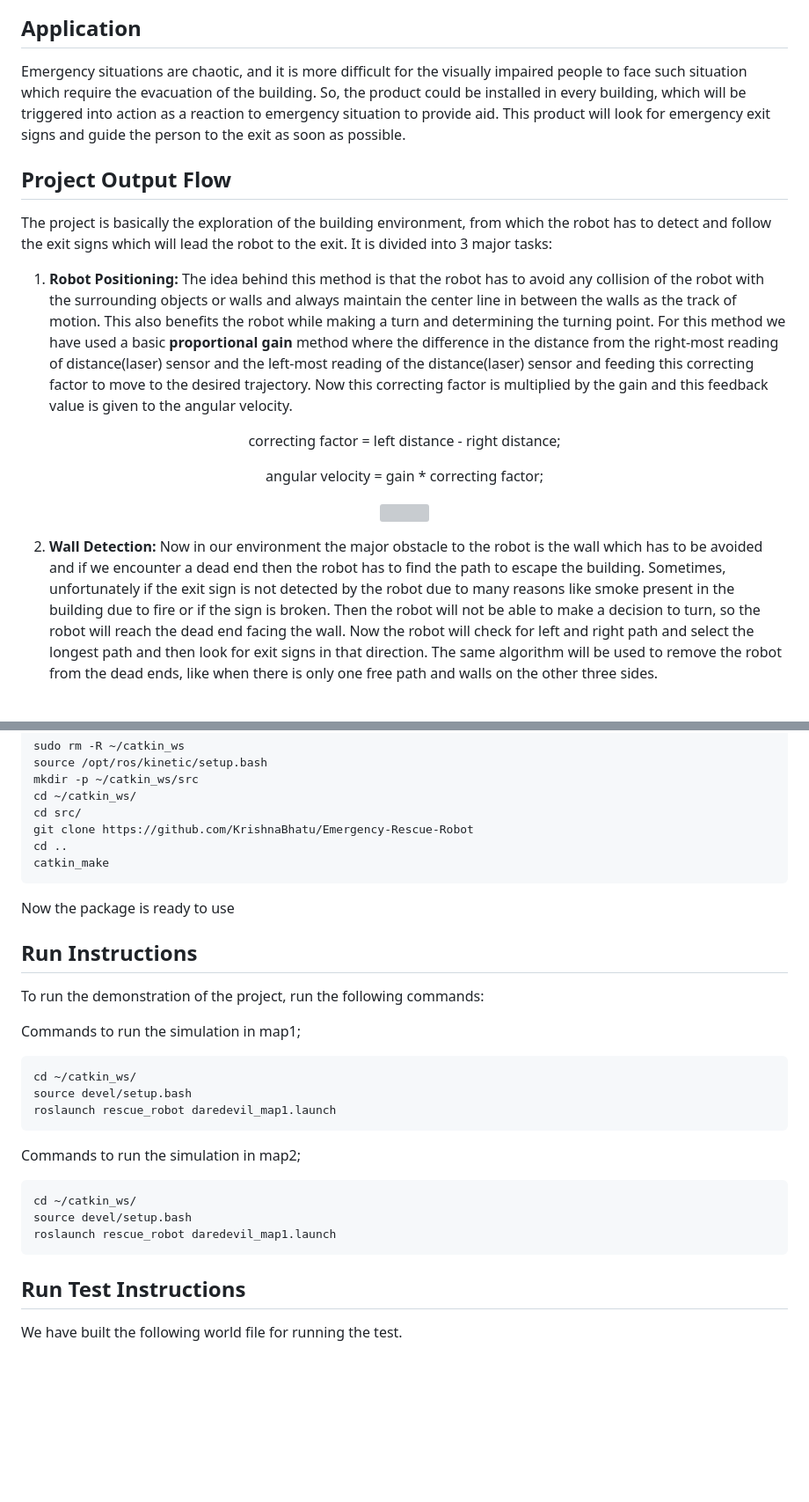
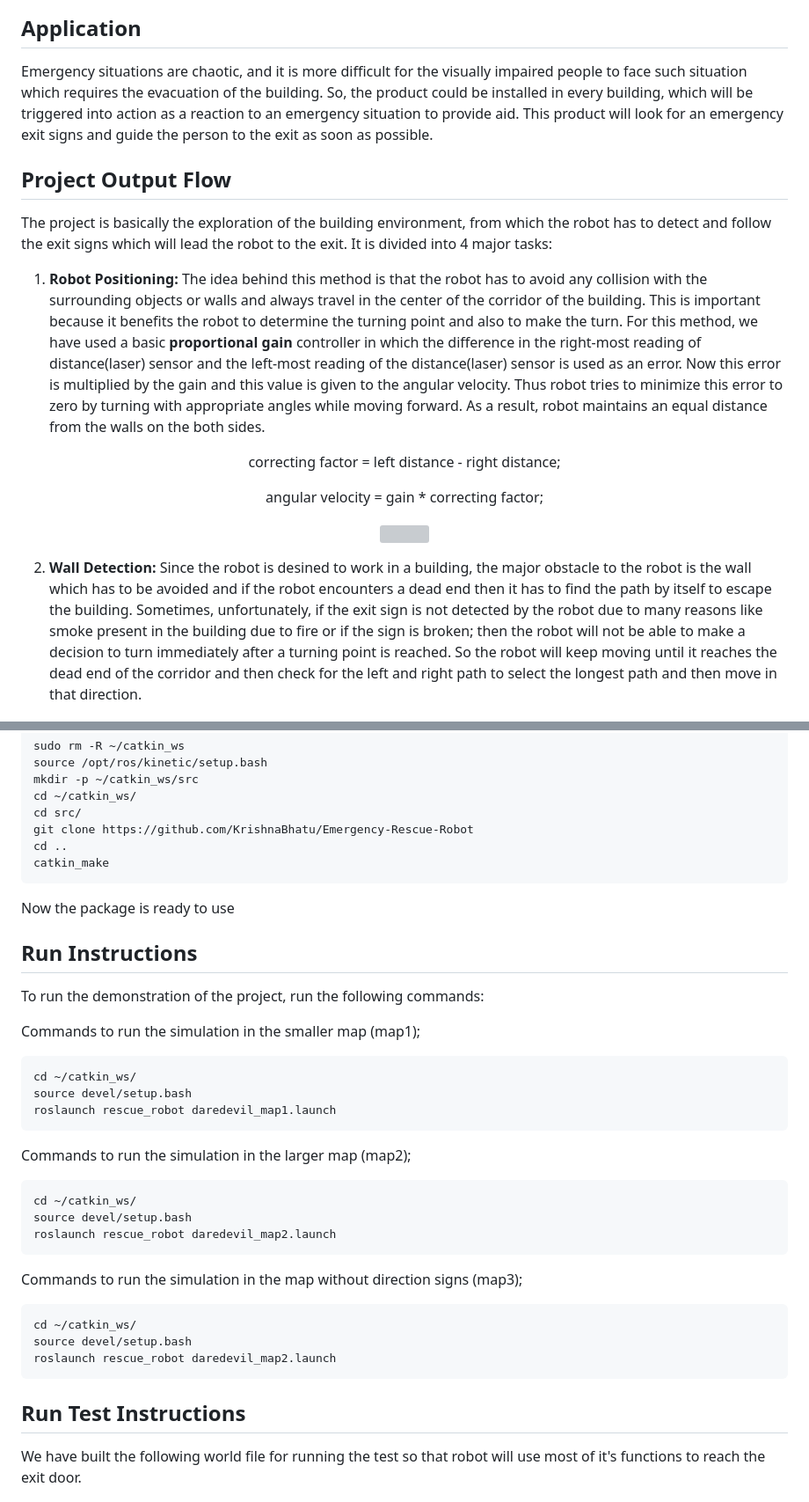
Before and after one commit to KrishnaBhatu/Emergency-Rescue-Robot, a Markdown page: README.md, 2 parts joined by grey strips. Shown: that part at 88% size. Drawn GitHub-style; blank space fills up the shorter version; grey boxes are pictures that could not be loaded.

````diff
--- a/README.md
+++ b/README.md
@@ -30,19 +30,15 @@ While travelling and exploring the unknown environment, the robot will face stat
 
 ## Application
 
-Emergency situations are chaotic, and it is more difficult for the visually impaired people to face such situation which require the evacuation of the building. So, the product  could be installed in every building, which will be triggered into action as a reaction to emergency situation to provide aid. This product will look for emergency exit signs and guide the person to the exit as soon as possible.
+Emergency situations are chaotic, and it is more difficult for the visually impaired people to face such situation which requires the evacuation of the building. So, the product could be installed in every building, which will be triggered into action as a reaction to an emergency situation to provide aid. This product will look for an emergency exit signs and guide the person to the exit as soon as possible.
 
 ## Project Output Flow
 
-The project is basically the exploration of the building environment, from which the robot has to
-detect and follow the exit signs which will lead the robot to the exit.
-It is divided into 3 major tasks:
+The project is basically the exploration of the building environment, from which the robot has to detect and follow the exit signs which will lead the robot to the exit. It is divided into 4 major tasks:
 
 1) <b>Robot Positioning:</b>
-  The idea behind this method is that the robot has to avoid any collision of the robot with the
-surrounding objects or walls and always maintain the center line in between the walls as the track of motion. This also benefits the robot while making a turn and determining the turning point.
-  For this method we have used a basic <b>proportional gain</b> method where the difference in the distance from the right-most reading of distance(laser) sensor and the left-most reading of the distance(laser) sensor and feeding this correcting factor to move to the desired trajectory.
-  Now this correcting factor is multiplied by the gain and this feedback value is given to the angular velocity.
+  The idea behind this method is that the robot has to avoid any collision with the surrounding objects or walls and always travel in the center of the corridor of the building. This is important because it benefits the robot to determine the turning point and also to make the turn.
+  For this method, we have used a basic <b>proportional gain</b> controller in which the difference in the right-most reading of distance(laser) sensor and the left-most reading of the distance(laser) sensor is used as an error. Now this error is multiplied by the gain and this value is given to the angular velocity. Thus robot tries to minimize this error to zero by turning with appropriate angles while moving forward. As a result, robot maintains an equal distance from the walls on the both sides.
 <p align="center">
 correcting factor = left distance - right distance;
 </p>
@@ -54,8 +50,7 @@ angular velocity = gain * correcting factor;
 </p>
 
 2) <b>Wall Detection:</b>
-  Now in our environment the major obstacle to the robot is the wall which has to be avoided and if we encounter a dead end then the robot has to find the path to escape the building. Sometimes, unfortunately if the exit sign is not detected by the robot due to many reasons like smoke present in the building due to fire or if the sign is broken.
-  Then the robot will not be able to make a decision to turn, so the robot will reach the dead end facing the wall. Now the robot will check for left and right path and select the longest path and then look for exit signs in that direction. The same algorithm will be used to remove the robot from the dead ends, like when there is only one free path and walls on the other three sides.
+  Since the robot is desined to work in a building, the major obstacle to the robot is the wall which has to be avoided and if the robot encounters a dead end then it has to find the path by itself to escape the building. Sometimes, unfortunately, if the exit sign is not detected by the robot due to many reasons like smoke present in the building due to fire or if the sign is broken; then the robot will not be able to make a decision to turn immediately after a turning point is reached. So the robot will keep moving until it reaches the dead end of the corridor and then check for the left and right path to select the longest path and then move in that direction.
 <p align="center">
 <img src="images/2.gif" width="75%" height="75%">
 </p>
@@ -136,30 +137,36 @@ git clone https://github.com/KrishnaBhatu/Emergency-Rescue-Robot
 cd ..
 catkin_make
 ```
-
 Now the package is ready to use
 
 ## Run Instructions
 
 To run the demonstration of the project, run the following commands:
 
-Commands to run the simulation in map1;
+Commands to run the simulation in the smaller map (map1);
 ```
 cd ~/catkin_ws/
 source devel/setup.bash
 roslaunch rescue_robot daredevil_map1.launch
 ```
 
-Commands to run the simulation in map2;
+Commands to run the simulation in the larger map (map2);
 ```
 cd ~/catkin_ws/
 source devel/setup.bash
-roslaunch rescue_robot daredevil_map1.launch
+roslaunch rescue_robot daredevil_map2.launch
+```
+
+Commands to run the simulation in the map without direction signs (map3);
+```
+cd ~/catkin_ws/
+source devel/setup.bash
+roslaunch rescue_robot daredevil_map2.launch
 ```
 
 ## Run Test Instructions
-
-We have built the following world file for running the test.
+We have built the following world file for running the test so that robot will use most of it's
+functions to reach the exit door.
 <p align="center">
 <img src="images/testMap.png" width="75%" height="75%">
 </p>
````
Also changed, not shown: other parts of README.md (+48 -18 lines), images/doorDetection.gif (added).
